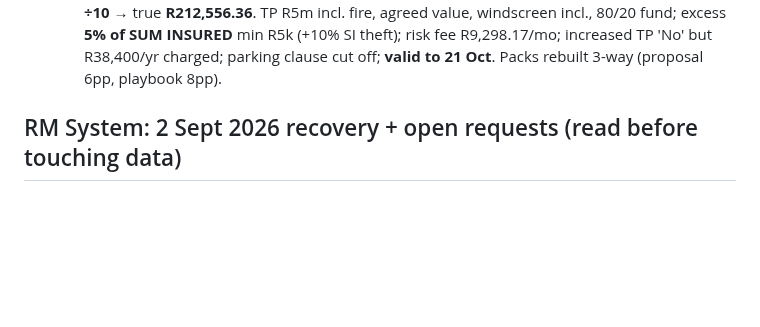
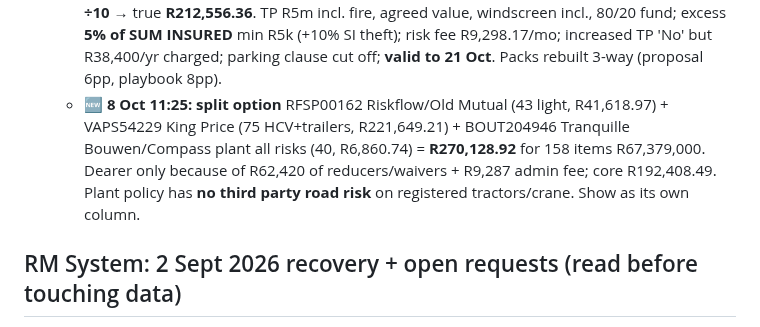
Before and after one commit to cartrack-commercial/cartrack-commercial.github.io, a Markdown page: CLAUDE.md, the part around the change. Drawn GitHub-style; blank space fills up the shorter version.

```diff
--- a/CLAUDE.md
+++ b/CLAUDE.md
@@ -935,6 +935,10 @@ insurance **quote comparisons** for the RMs.
     windscreen incl., 80/20 fund; excess **5% of SUM INSURED** min R5k (+10% SI theft); risk fee R9,298.17/mo;
     increased TP 'No' but R38,400/yr charged; parking clause cut off; **valid to 21 Oct**. Packs rebuilt 3-way
     (proposal 6pp, playbook 8pp).
+  - 🆕 **8 Oct 11:25: split option** RFSP00162 Riskflow/Old Mutual (43 light, R41,618.97) + VAPS54229
+    King Price (75 HCV+trailers, R221,649.21) + BOUT204946 Tranquille Bouwen/Compass plant all risks (40, R6,860.74)
+    = **R270,128.92** for 158 items R67,379,000. Dearer only because of R62,420 of reducers/waivers + R9,287 admin fee;
+    core R192,408.49. Plant policy has **no third party road risk** on registered tractors/crane. Show as its own column.
 
 ## RM System: 2 Sept 2026 recovery + open requests (read before touching data)
 
```
Also changed, not shown: deal-notes/impact-distributors-bandini.md (+46 -0 lines).
